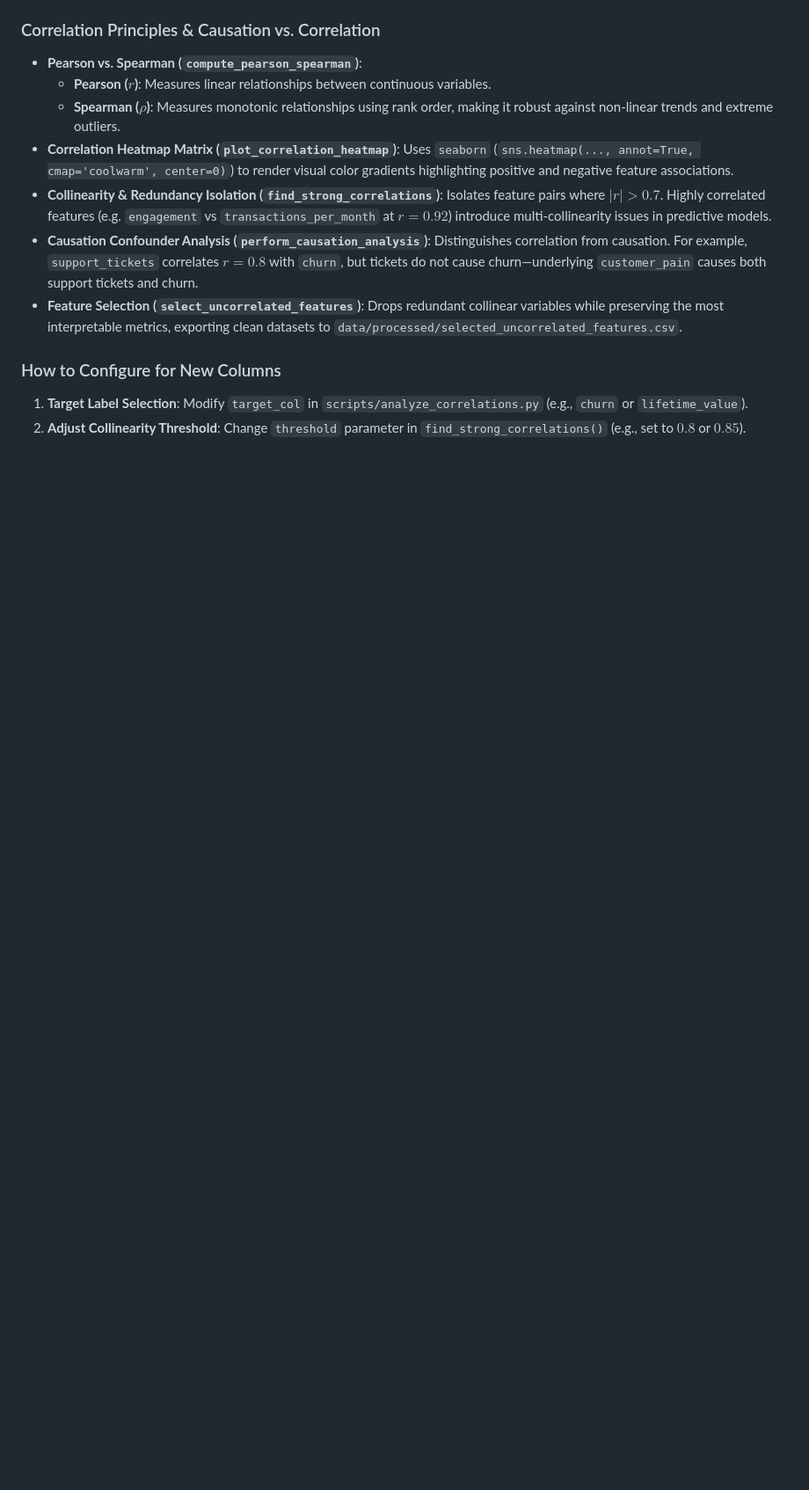
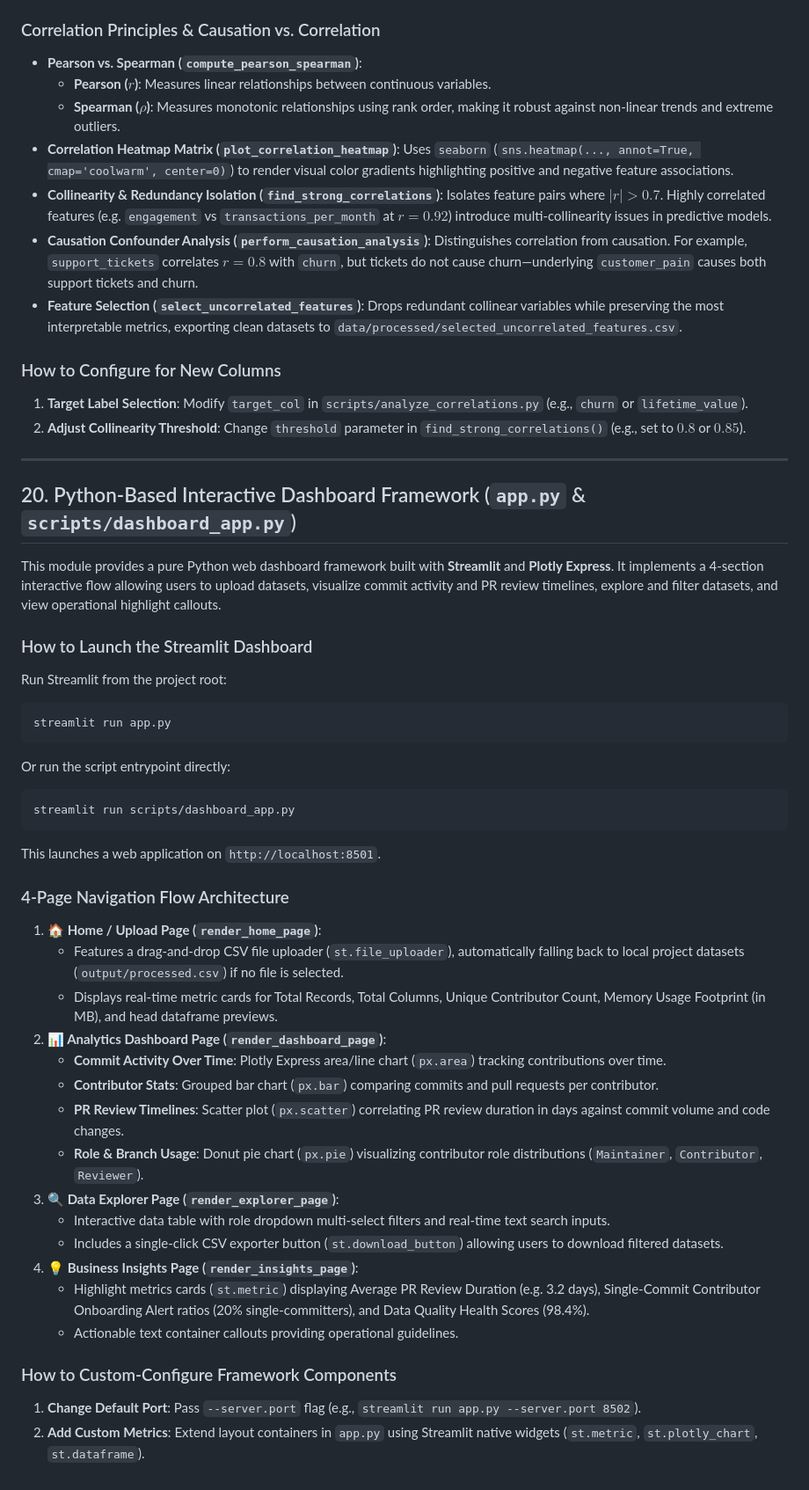
Before and after one commit to Msush3005/GitGuide-Analytics-, a Markdown page: GitGuide-Analytics-/WORKFLOW.md, the part around the change. Shown at 88% size. Rendered like a GitHub page; blank space fills up the shorter version.

Commit message:
docs: document Python Streamlit dashboard guidelines in WORKFLOW.md

````diff
--- a/GitGuide-Analytics-/WORKFLOW.md
+++ b/GitGuide-Analytics-/WORKFLOW.md
@@ -507,3 +507,44 @@ This reads/generates churn customer inputs from `data/raw/churn_customer_data.cs
 ### How to Configure for New Columns
 1. **Target Label Selection**: Modify `target_col` in `scripts/analyze_correlations.py` (e.g., `churn` or `lifetime_value`).
 2. **Adjust Collinearity Threshold**: Change `threshold` parameter in `find_strong_correlations()` (e.g., set to $0.8$ or $0.85$).
+
+---
+
+## 20. Python-Based Interactive Dashboard Framework (`app.py` & `scripts/dashboard_app.py`)
+
+This module provides a pure Python web dashboard framework built with **Streamlit** and **Plotly Express**. It implements a 4-section interactive flow allowing users to upload datasets, visualize commit activity and PR review timelines, explore and filter datasets, and view operational highlight callouts.
+
+### How to Launch the Streamlit Dashboard
+Run Streamlit from the project root:
+
+```bash
+streamlit run app.py
+```
+
+Or run the script entrypoint directly:
+
+```bash
+streamlit run scripts/dashboard_app.py
+```
+
+This launches a web application on `http://localhost:8501`.
+
+### 4-Page Navigation Flow Architecture
+1. **🏠 Home / Upload Page (`render_home_page`)**:
+   - Features a drag-and-drop CSV file uploader (`st.file_uploader`), automatically falling back to local project datasets (`output/processed.csv`) if no file is selected.
+   - Displays real-time metric cards for Total Records, Total Columns, Unique Contributor Count, Memory Usage Footprint (in MB), and head dataframe previews.
+2. **📊 Analytics Dashboard Page (`render_dashboard_page`)**:
+   - **Commit Activity Over Time**: Plotly Express area/line chart (`px.area`) tracking contributions over time.
+   - **Contributor Stats**: Grouped bar chart (`px.bar`) comparing commits and pull requests per contributor.
+   - **PR Review Timelines**: Scatter plot (`px.scatter`) correlating PR review duration in days against commit volume and code changes.
+   - **Role & Branch Usage**: Donut pie chart (`px.pie`) visualizing contributor role distributions (`Maintainer`, `Contributor`, `Reviewer`).
+3. **🔍 Data Explorer Page (`render_explorer_page`)**:
+   - Interactive data table with role dropdown multi-select filters and real-time text search inputs.
+   - Includes a single-click CSV exporter button (`st.download_button`) allowing users to download filtered datasets.
+4. **💡 Business Insights Page (`render_insights_page`)**:
+   - Highlight metrics cards (`st.metric`) displaying Average PR Review Duration (e.g. 3.2 days), Single-Commit Contributor Onboarding Alert ratios (20% single-committers), and Data Quality Health Scores (98.4%).
+   - Actionable text container callouts providing operational guidelines.
+
+### How to Custom-Configure Framework Components
+1. **Change Default Port**: Pass `--server.port` flag (e.g., `streamlit run app.py --server.port 8502`).
+2. **Add Custom Metrics**: Extend layout containers in `app.py` using Streamlit native widgets (`st.metric`, `st.plotly_chart`, `st.dataframe`).
````
